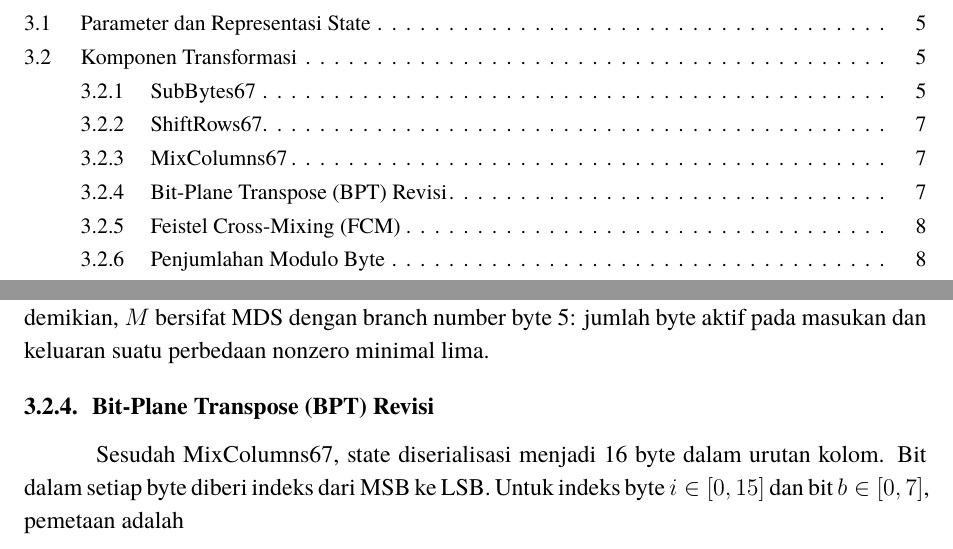
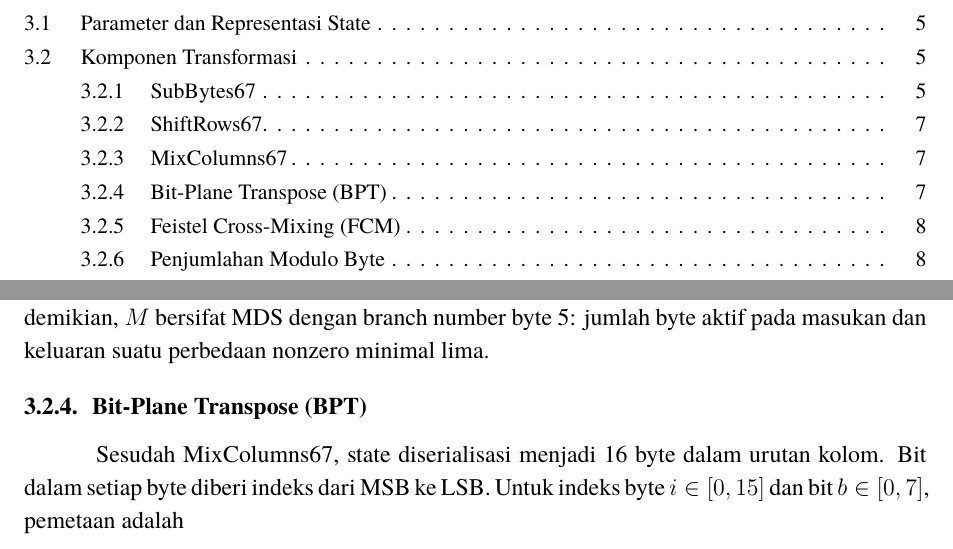
Before and after one commit to mraifalkautsar/Tugas2-IF4020-2026-K11, a LaTeX document (docs/laporan/main.tex, which reads docs/laporan/bagian/3_perancangan.tex): two parts of pages 2 and 12 of 27, joined at a grey line, cut so that both start at the same text. Compiled offline with XeLaTeX; a missing font is replaced by an installed copy or a similar font.

Commit message:
adjust doc

```diff
--- a/docs/laporan/bagian/3_perancangan.tex
+++ b/docs/laporan/bagian/3_perancangan.tex
@@ -154,7 +154,7 @@ bernilai tidak nol. Dengan demikian, $M$ bersifat MDS dengan branch number
 byte 5: jumlah byte aktif pada masukan dan keluaran suatu perbedaan
 nonzero minimal lima.
 
-\subsection{Bit-Plane Transpose (BPT) Revisi}
+\subsection{Bit-Plane Transpose (BPT)}
 Sesudah MixColumns67, state diserialisasi menjadi 16 byte dalam urutan
 kolom. Bit dalam setiap byte diberi indeks dari MSB ke LSB. Untuk indeks
 byte $i\in[0,15]$ dan bit $b\in[0,7]$, pemetaan adalah
```
